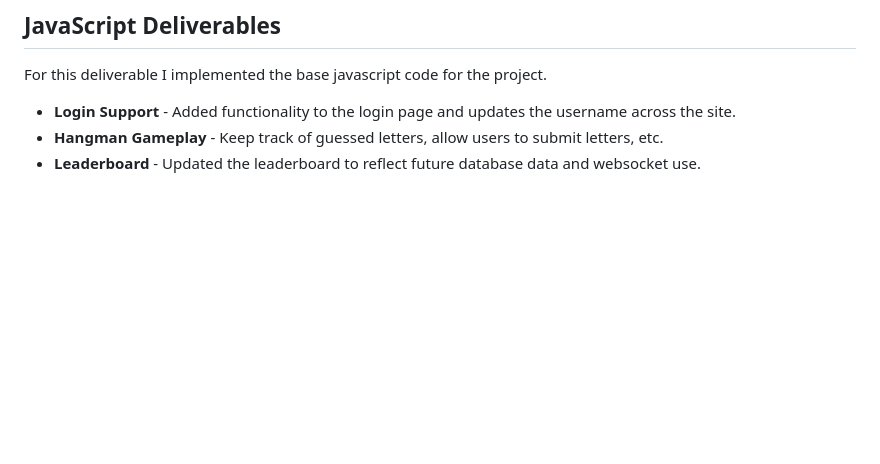
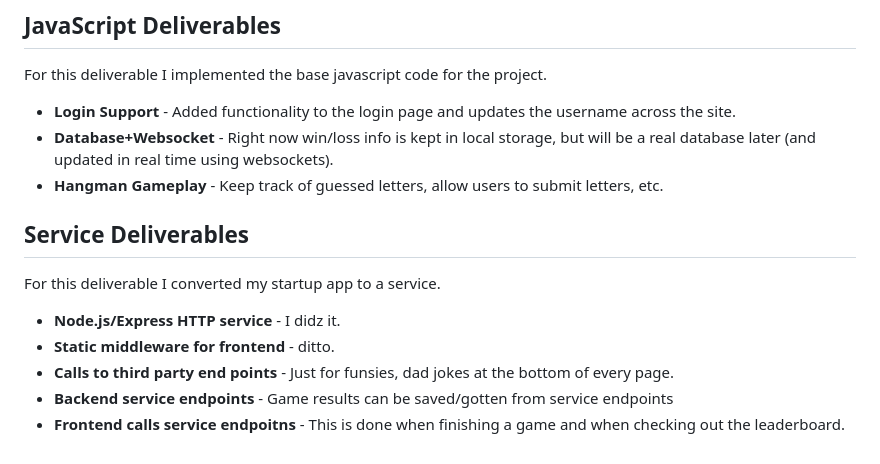
Before and after one commit to zobiejrz/startup, a Markdown page: README.md, the part around the change. Rendered like a GitHub page; blank space fills up the shorter version.

```diff
--- a/README.md
+++ b/README.md
@@ -66,5 +66,15 @@ For this deliverable I properly styled the application into its final appearance
 For this deliverable I implemented the base javascript code for the project.
 
 * **Login Support** - Added functionality to the login page and updates the username across the site.
+* **Database+Websocket** - Right now win/loss info is kept in local storage, but will be a real database later (and updated in real time using websockets).
 * **Hangman Gameplay** - Keep track of guessed letters, allow users to submit letters, etc.
-* **Leaderboard** - Updated the leaderboard to reflect future database data and websocket use.
+
+## Service Deliverables
+
+For this deliverable I converted my startup app to a service.
+
+* **Node.js/Express HTTP service** - I didz it.
+* **Static middleware for frontend** - ditto.
+* **Calls to third party end points** - Just for funsies, dad jokes at the bottom of every page.
+* **Backend service endpoints** - Game results can be saved/gotten from service endpoints
+* **Frontend calls service endpoitns** - This is done when finishing a game and when checking out the leaderboard.
```
